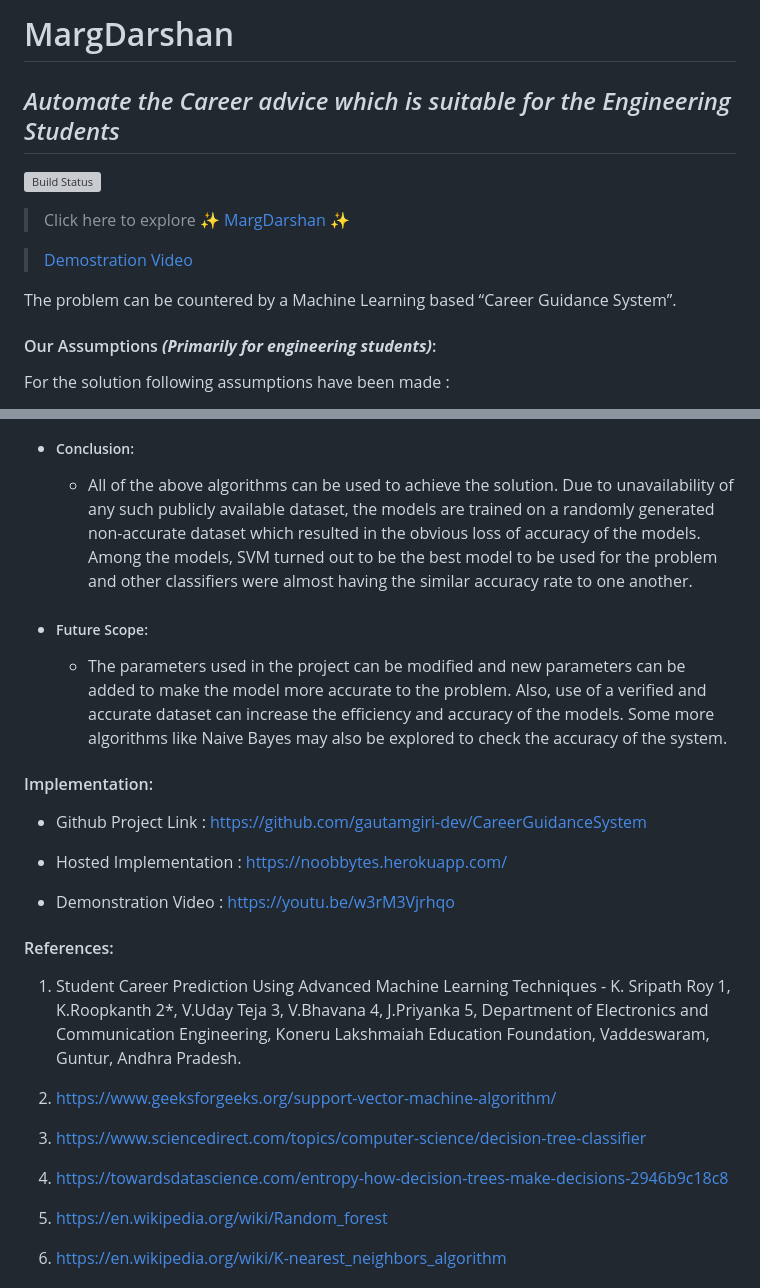
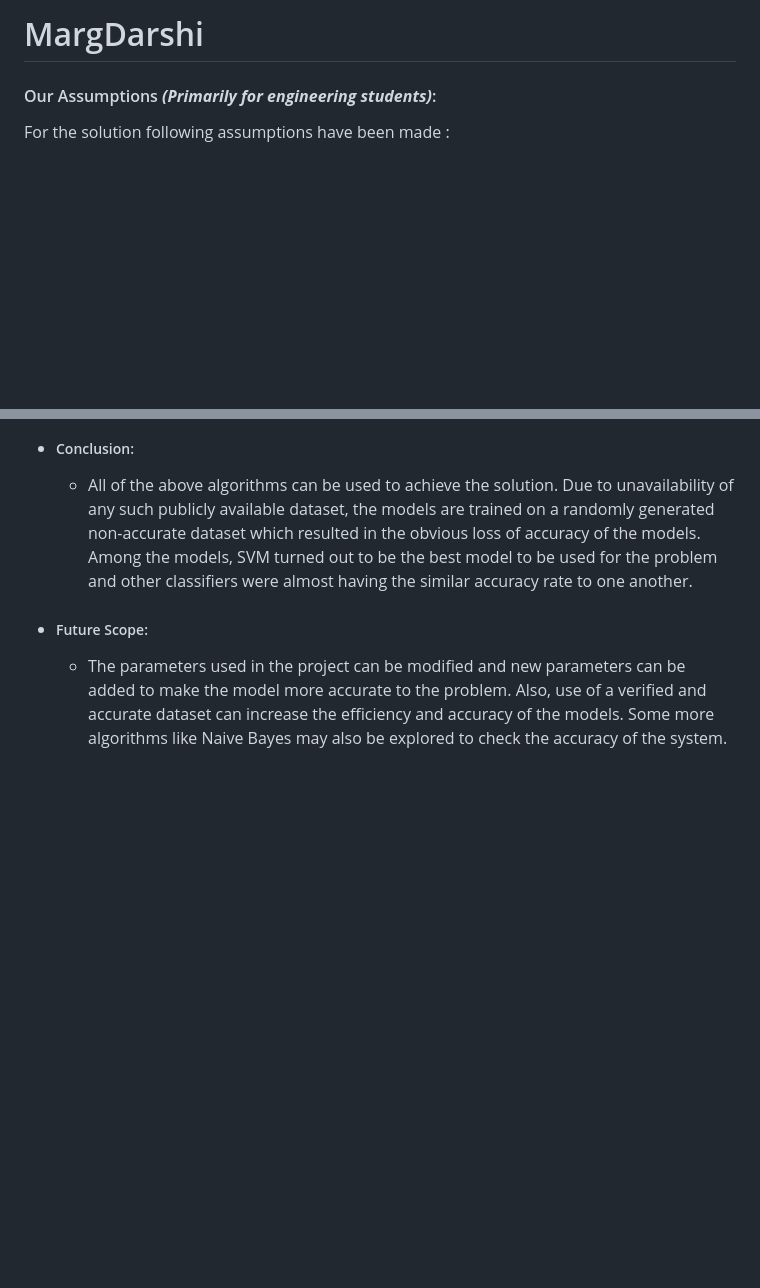
Before and after one commit to nivas1426/Marga-Darshi, a Markdown page: README.md, 2 parts joined by grey strips. GitHub-like rendering; blank space fills up the shorter version; grey boxes are pictures that could not be loaded.

```diff
--- a/README.md
+++ b/README.md
@@ -1,14 +1,4 @@
-# MargDarshan
-
-## _Automate the Career advice which is suitable for the Engineering Students_
-
-[![Build Status](https://travis-ci.org/joemccann/dillinger.svg?branch=master)](https://noobbytes.herokuapp.com/)
-
-> Click here to explore ✨ [ MargDarshan](https://noobbytes.herokuapp.com/) ✨
-
-> [Demostration Video](https://youtu.be/w3rM3Vjrhqo)
-
-The problem can be countered by a Machine Learning based “Career Guidance System”.
+# MargDarshi
 
 #### Our Assumptions **_(Primarily for engineering students)_**:
 
@@ -145,21 +135,3 @@ graph TD
 
 - ##### Future Scope:
   - The parameters used in the project can be modified and new parameters can be added to make the model more accurate to the problem. Also, use of a verified and accurate dataset can increase the efficiency and accuracy of the models. Some more algorithms like Naive Bayes may also be explored to check the accuracy of the system.
-
-#### Implementation:
-
-- Github Project Link : https://github.com/gautamgiri-dev/CareerGuidanceSystem
-
-- Hosted Implementation : https://noobbytes.herokuapp.com/
-- Demonstration Video : https://youtu.be/w3rM3Vjrhqo
-
-#### References:
-
-1. Student Career Prediction Using Advanced Machine Learning Techniques - K. Sripath Roy 1, K.Roopkanth 2\*, V.Uday Teja 3, V.Bhavana 4, J.Priyanka 5, Department of Electronics and Communication Engineering, Koneru Lakshmaiah Education Foundation, Vaddeswaram, Guntur, Andhra Pradesh.
-
-2. https://www.geeksforgeeks.org/support-vector-machine-algorithm/
-3. https://www.sciencedirect.com/topics/computer-science/decision-tree-classifier
-4. https://towardsdatascience.com/entropy-how-decision-trees-make-decisions-2946b9c18c8
-5. https://en.wikipedia.org/wiki/Random_forest
-6. https://en.wikipedia.org/wiki/K-nearest_neighbors_algorithm
-
```
Also changed, not shown: other parts of README.md (+0 -7 lines).
